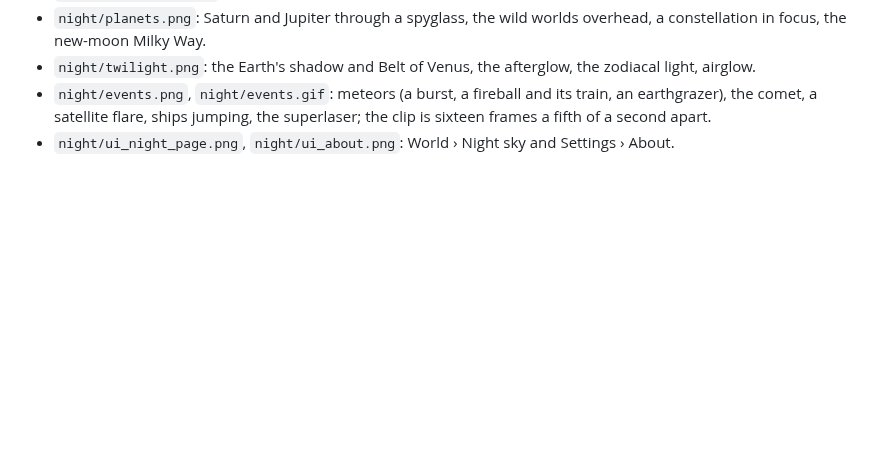
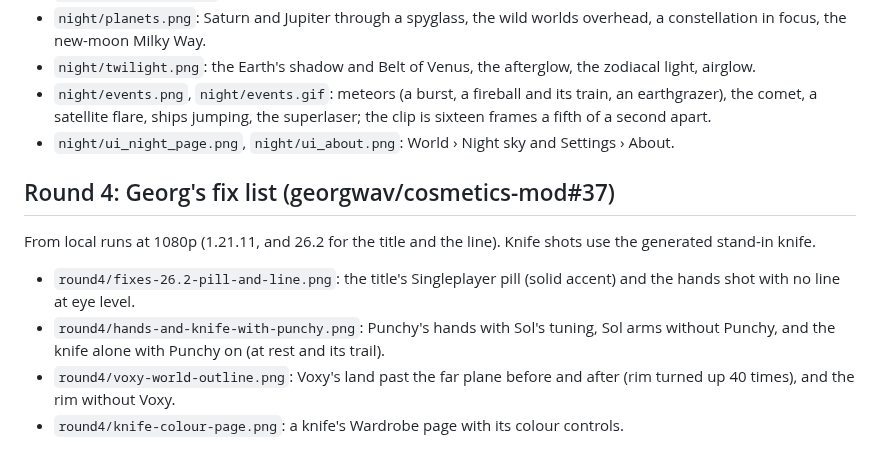
Before and after one commit to Georgwav/Cosmetics-Mod, a Markdown page: README.md, the part around the change. Rendered like a GitHub page; blank space fills up the shorter version.

Commit message:
Round 4: proof sheets for Georg's fix list
Co-Authored-By: Claude Opus 5.5 <noreply@anthropic.com>
Claude-Session: https://claude.ai/code/session_015eN8RNrRjAgpQhj9XYfWcW

```diff
--- a/README.md
+++ b/README.md
@@ -19,3 +19,12 @@ From local look runs on 1.21.11 at 1280×720, after the Night Sky lab. The lab f
 - `night/twilight.png`: the Earth's shadow and Belt of Venus, the afterglow, the zodiacal light, airglow.
 - `night/events.png`, `night/events.gif`: meteors (a burst, a fireball and its train, an earthgrazer), the comet, a satellite flare, ships jumping, the superlaser; the clip is sixteen frames a fifth of a second apart.
 - `night/ui_night_page.png`, `night/ui_about.png`: World › Night sky and Settings › About.
+
+## Round 4: Georg's fix list (georgwav/cosmetics-mod#37)
+
+From local runs at 1080p (1.21.11, and 26.2 for the title and the line). Knife shots use the generated stand-in knife.
+
+- `round4/fixes-26.2-pill-and-line.png`: the title's Singleplayer pill (solid accent) and the hands shot with no line at eye level.
+- `round4/hands-and-knife-with-punchy.png`: Punchy's hands with Sol's tuning, Sol arms without Punchy, and the knife alone with Punchy on (at rest and its trail).
+- `round4/voxy-world-outline.png`: Voxy's land past the far plane before and after (rim turned up 40 times), and the rim without Voxy.
+- `round4/knife-colour-page.png`: a knife's Wardrobe page with its colour controls.
```
Also changed, not shown: round4/fixes-26.2-pill-and-line.png (added), round4/knife-colour-page.png (added), round4/voxy-world-outline.png (added), 1 other file.
